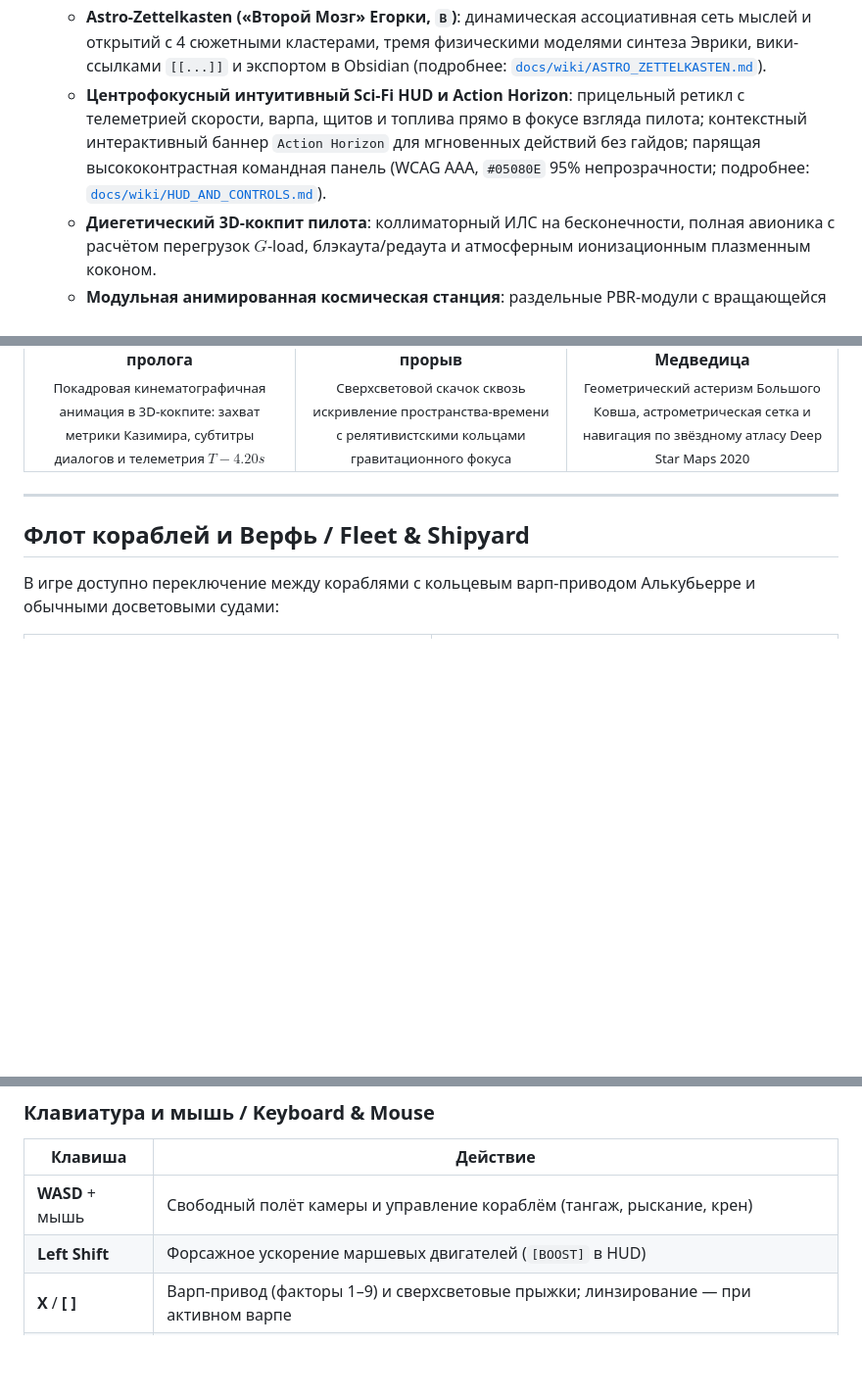
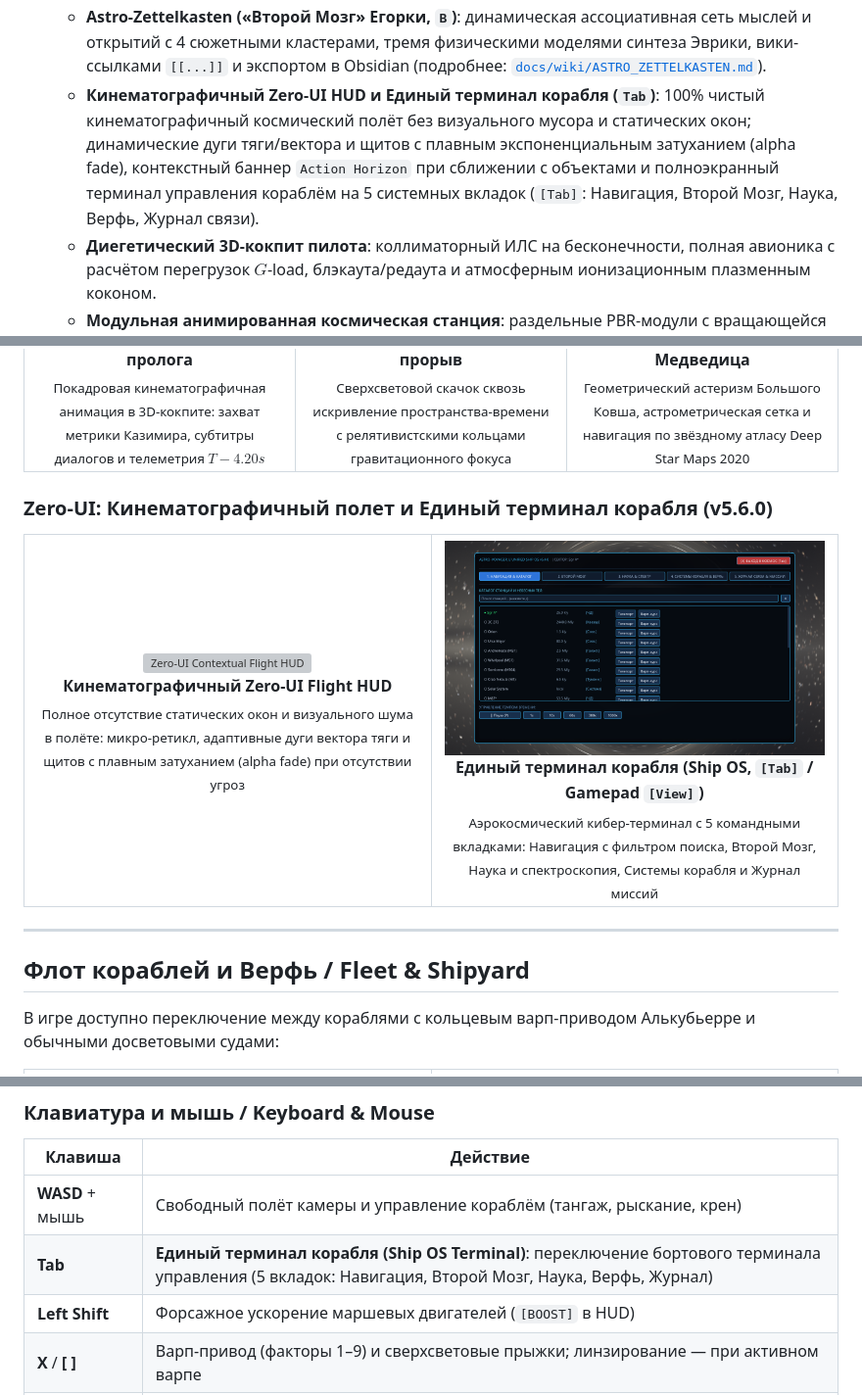
Before and after one commit to remageht/astro-voyager, a Markdown page: README.md, 3 parts joined by grey strips. Shown at 98% size. Drawn GitHub-style; pictures changed too: docs/screens/unified_terminal.png (added); blank space fills up the shorter version; grey boxes are pictures that could not be loaded.

Commit message:
feat(ui): implement Zero-UI contextual flight HUD and Unified Ship OS Command Terminal (#131) (#132)

```diff
--- a/README.md
+++ b/README.md
@@ -60,7 +60,7 @@
   - **Астрофизический реализм и оптика (v5.6.0)**: физическая модель микрофасеточных бликов Cook-Torrance GGX на океанах ($F_0 = 0.02$), рэлеевское и аэрозольное Ми-рассеяние в атмосферах, направленные тени облаков на экзопланетах, адаптивное ускорение шага марша черных дыр (экономия 25-35% шагов), субпиксельный LOD и фрустум-куллинг.
   - **Полная интеграция геймпадов и Steam Deck (v5.5.0)**: нативное управление полётом через аналоговые стики с радиальной мертвой зоной, аналоговые триггеры тяги/торможения, контекстные глифы кнопок и полная навигация по UI.
   - **Astro-Zettelkasten («Второй Мозг» Егорки, `B`)**: динамическая ассоциативная сеть мыслей и открытий с 4 сюжетными кластерами, тремя физическими моделями синтеза Эврики, вики-ссылками `[[...]]` и экспортом в Obsidian (подробнее: [`docs/wiki/ASTRO_ZETTELKASTEN.md`](docs/wiki/ASTRO_ZETTELKASTEN.md)).
-  - **Центрофокусный интуитивный Sci-Fi HUD и Action Horizon**: прицельный ретикл с телеметрией скорости, варпа, щитов и топлива прямо в фокусе взгляда пилота; контекстный интерактивный баннер `Action Horizon` для мгновенных действий без гайдов; парящая высококонтрастная командная панель (WCAG AAA, `#05080E` 95% непрозрачности; подробнее: [`docs/wiki/HUD_AND_CONTROLS.md`](docs/wiki/HUD_AND_CONTROLS.md)).
+  - **Кинематографичный Zero-UI HUD и Единый терминал корабля (`Tab`)**: 100% чистый кинематографичный космический полёт без визуального мусора и статических окон; динамические дуги тяги/вектора и щитов с плавным экспоненциальным затуханием (alpha fade), контекстный баннер `Action Horizon` при сближении с объектами и полноэкранный терминал управления кораблём на 5 системных вкладок (`[Tab]`: Навигация, Второй Мозг, Наука, Верфь, Журнал связи).
   - **Диегетический 3D-кокпит пилота**: коллиматорный ИЛС на бесконечности, полная авионика с расчётом перегрузок $G$-load, блэкаута/редаута и атмосферным ионизационным плазменным коконом.
   - **Модульная анимированная космическая станция**: раздельные PBR-модули с вращающейся жилой центрифугой искусственной гравитации ($\omega = 0.30\text{ рад/с}$), солнечными панелями с плавным SARJ-трекингом солнца и нулевым оверхедом по видеопамяти.
   - **Наука и посадка**: спектрометр фраунгоферовых линий (`C`), Кодекс открытий (`K`), живой радиоэфир экипажа, посадка с выдвижными гидравлическими опорами (`G`), бурение грунта (`F`) и кинематографический эпилог хроники.
@@ -129,6 +129,23 @@
       <img src="docs/screens/uma.png" alt="Ursa Major Asterism" width="100%"><br>
       <b>Созвездие Большая Медведица</b><br>
       <sub>Геометрический астеризм Большого Ковша, астрометрическая сетка и навигация по звёздному атласу Deep Star Maps 2020</sub>
+    </td>
+  </tr>
+</table>
+
+### Zero-UI: Кинематографичный полет и Единый терминал корабля (v5.6.0)
+
+<table>
+  <tr>
+    <td width="50%" align="center">
+      <img src="docs/screens/holo_flight_hud.png" alt="Zero-UI Contextual Flight HUD" width="100%"><br>
+      <b>Кинематографичный Zero-UI Flight HUD</b><br>
+      <sub>Полное отсутствие статических окон и визуального шума в полёте: микро-ретикл, адаптивные дуги вектора тяги и щитов с плавным затуханием (alpha fade) при отсутствии угроз</sub>
+    </td>
+    <td width="50%" align="center">
+      <img src="docs/screens/unified_terminal.png" alt="Unified Ship OS Command Terminal" width="100%"><br>
+      <b>Единый терминал корабля (Ship OS, <code>[Tab]</code> / Gamepad <code>[View]</code>)</b><br>
+      <sub>Аэрокосмический кибер-терминал с 5 командными вкладками: Навигация с фильтром поиска, Второй Мозг, Наука и спектроскопия, Системы корабля и Журнал миссий</sub>
     </td>
   </tr>
 </table>
@@ -326,6 +343,7 @@
 | Клавиша | Действие |
 |---|---|
 | **WASD** + мышь | Свободный полёт камеры и управление кораблём (тангаж, рыскание, крен) |
+| **Tab** | **Единый терминал корабля (Ship OS Terminal)**: переключение бортового терминала управления (5 вкладок: Навигация, Второй Мозг, Наука, Верфь, Журнал) |
 | **Left Shift** | Форсажное ускорение маршевых двигателей (`[BOOST]` в HUD) |
 | **X** / **[** **]** | Варп-привод (факторы 1–9) и сверхсветовые прыжки; линзирование — при активном варпе |
 | **B** | **Astro-Zettelkasten («Второй Мозг» Егорки)**: ассоциативная сеть знаний, гипотезы и синтез Эврики |
```
Also changed, not shown: other parts of README.md (+1 -0 lines), 5 other files.
